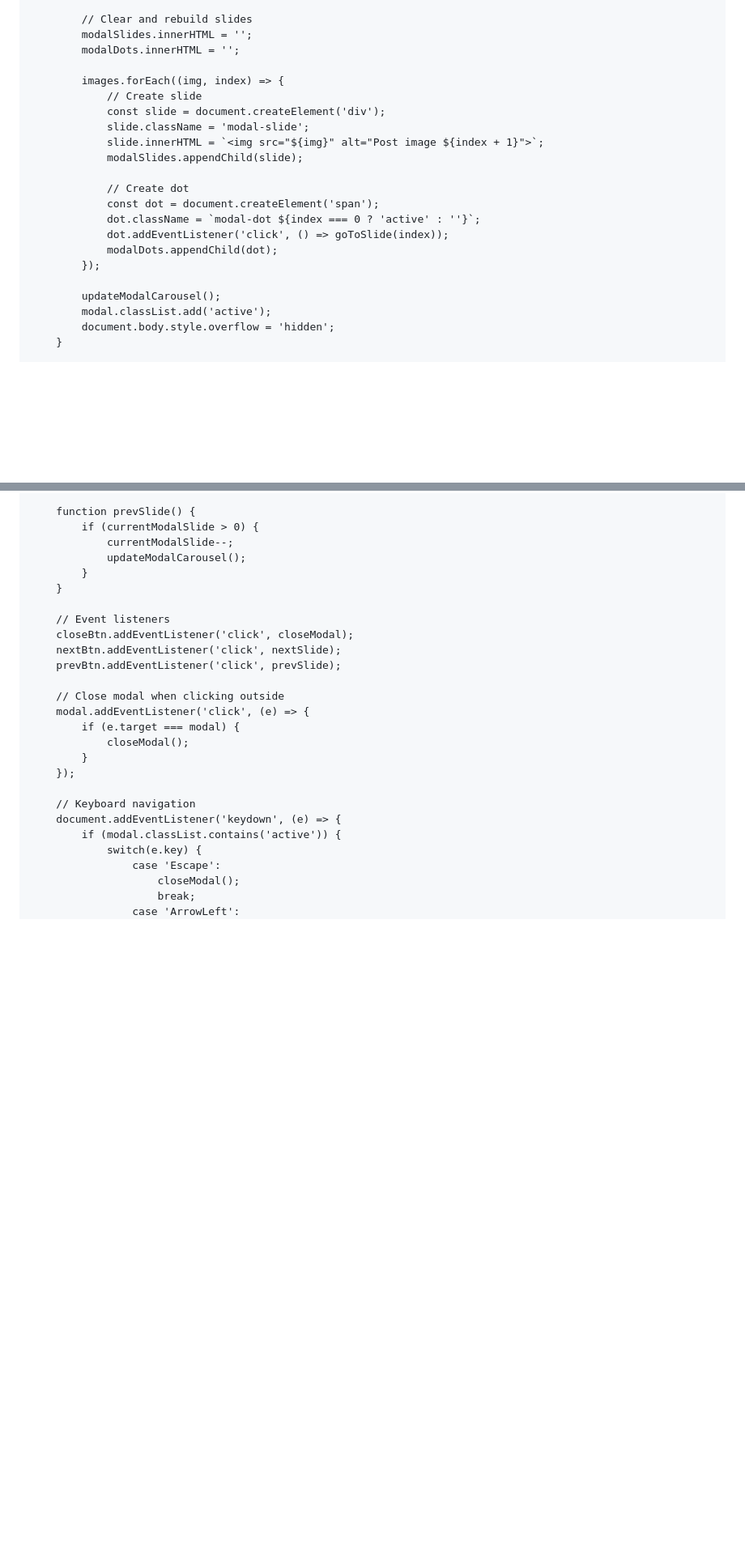
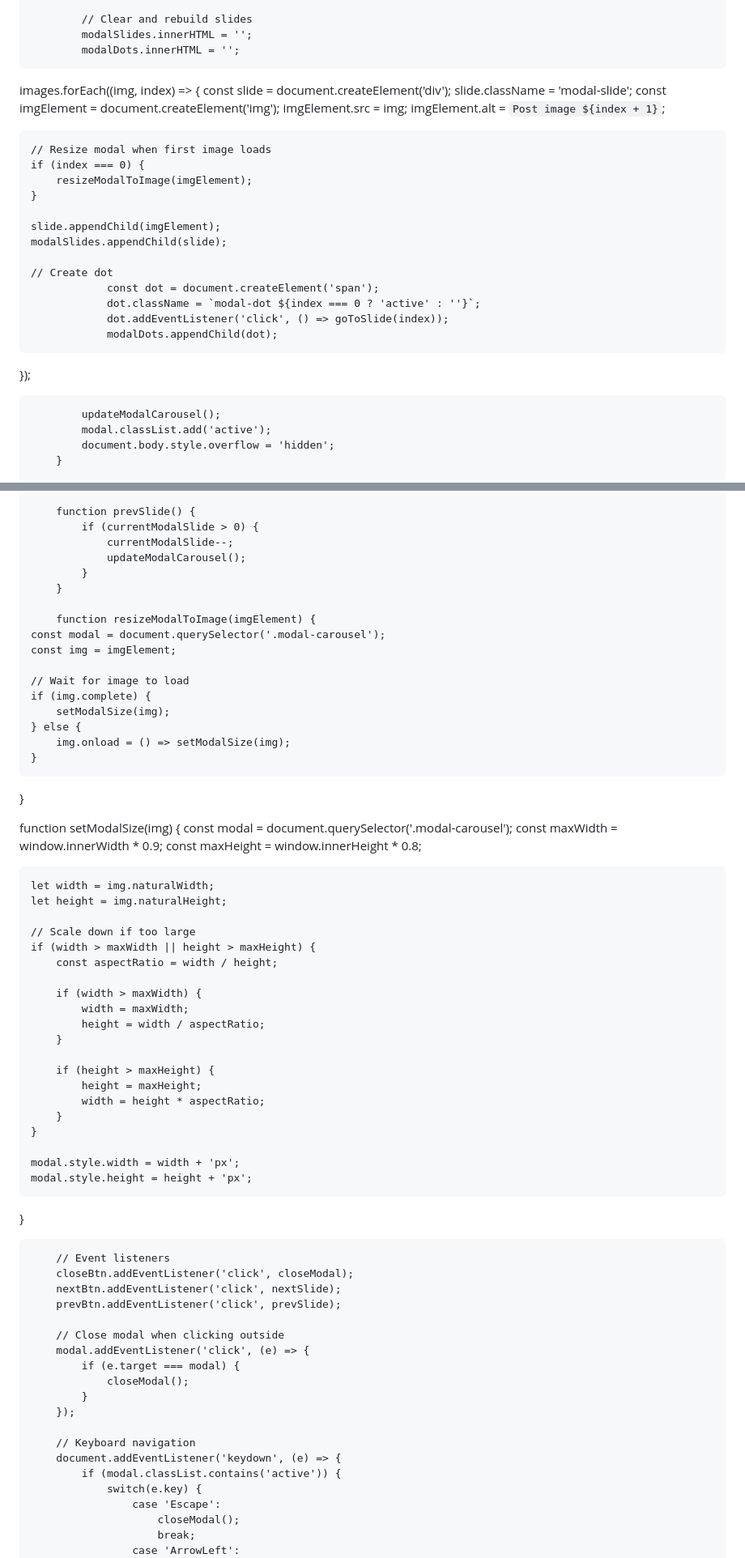
Before and after one commit to baberaham94/testweb, a Markdown page: README.md, 2 parts joined by grey strips. Shown: that part at 81% size. GitHub-like rendering; blank space fills up the shorter version.

```diff
--- a/README.md
+++ b/README.md
@@ -620,19 +625,28 @@
             modalSlides.innerHTML = '';
             modalDots.innerHTML = '';
 
-            images.forEach((img, index) => {
-                // Create slide
-                const slide = document.createElement('div');
-                slide.className = 'modal-slide';
-                slide.innerHTML = `<img src="${img}" alt="Post image ${index + 1}">`;
-                modalSlides.appendChild(slide);
 
-                // Create dot
+images.forEach((img, index) => {
+    const slide = document.createElement('div');
+    slide.className = 'modal-slide';
+    const imgElement = document.createElement('img');
+    imgElement.src = img;
+    imgElement.alt = `Post image ${index + 1}`;
+
+    // Resize modal when first image loads
+    if (index === 0) {
+        resizeModalToImage(imgElement);
+    }
+
+    slide.appendChild(imgElement);
+    modalSlides.appendChild(slide);
+
+    // Create dot
                 const dot = document.createElement('span');
                 dot.className = `modal-dot ${index === 0 ? 'active' : ''}`;
                 dot.addEventListener('click', () => goToSlide(index));
                 modalDots.appendChild(dot);
-            });
+});
 
             updateModalCarousel();
             modal.classList.add('active');
@@ -675,6 +689,45 @@
                 updateModalCarousel();
             }
         }
+
+        function resizeModalToImage(imgElement) {
+    const modal = document.querySelector('.modal-carousel');
+    const img = imgElement;
+
+    // Wait for image to load
+    if (img.complete) {
+        setModalSize(img);
+    } else {
+        img.onload = () => setModalSize(img);
+    }
+}
+
+function setModalSize(img) {
+    const modal = document.querySelector('.modal-carousel');
+    const maxWidth = window.innerWidth * 0.9;
+    const maxHeight = window.innerHeight * 0.8;
+
+    let width = img.naturalWidth;
+    let height = img.naturalHeight;
+
+    // Scale down if too large
+    if (width > maxWidth || height > maxHeight) {
+        const aspectRatio = width / height;
+
+        if (width > maxWidth) {
+            width = maxWidth;
+            height = width / aspectRatio;
+        }
+
+        if (height > maxHeight) {
+            height = maxHeight;
+            width = height * aspectRatio;
+        }
+    }
+
+    modal.style.width = width + 'px';
+    modal.style.height = height + 'px';
+}
 
         // Event listeners
         closeBtn.addEventListener('click', closeModal);
```
Also changed, not shown: other parts of README.md (+18 -13 lines).
